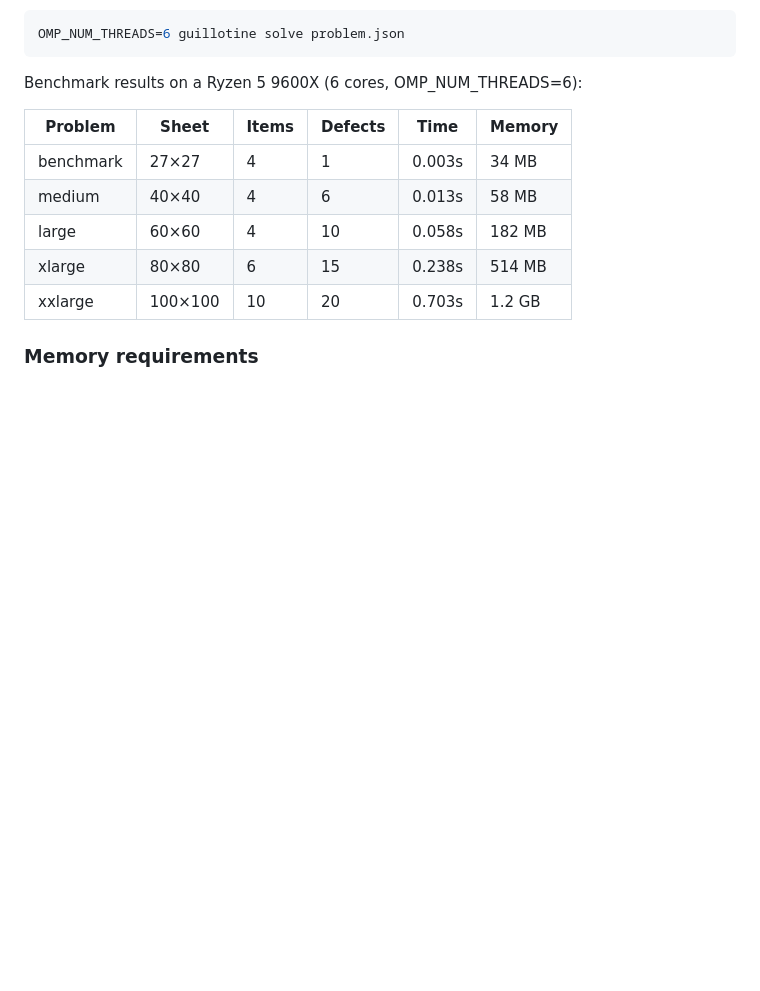
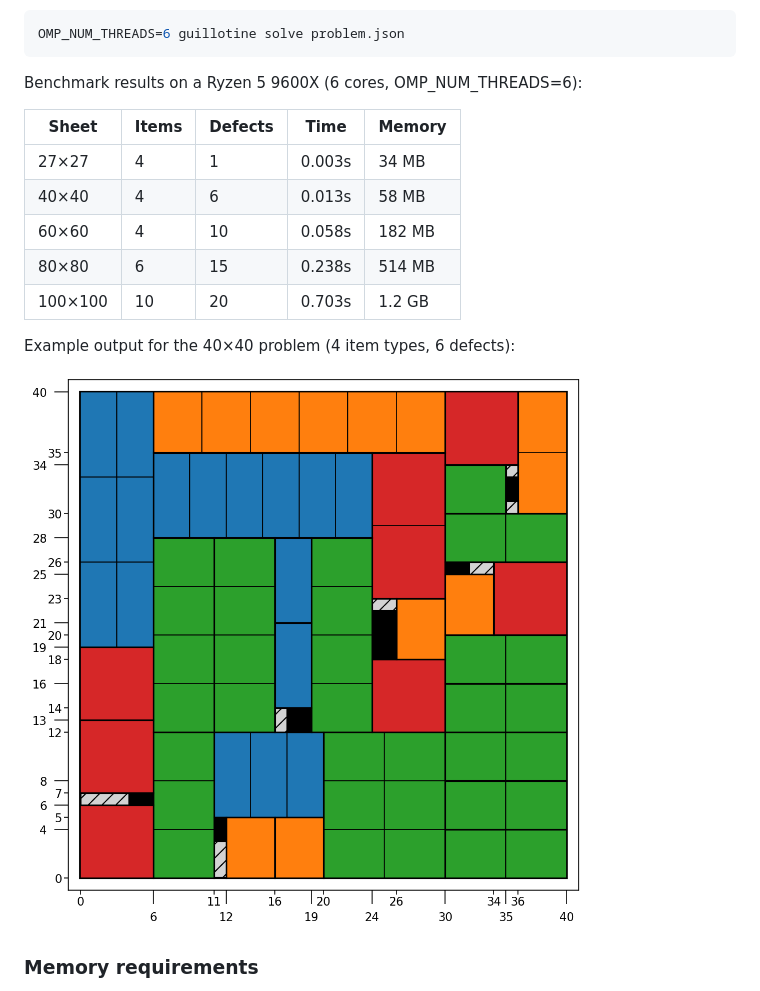
Before and after one commit to NicolaPerin/guillotine-cutter, a Markdown page: README.md, the part around the change. GitHub-like rendering; pictures changed too: images/solution_40x40.png (added); blank space fills up the shorter version.

Commit message:
added plot to readme

```diff
--- a/README.md
+++ b/README.md
@@ -134,13 +134,17 @@ OMP_NUM_THREADS=6 guillotine solve problem.json
 
 Benchmark results on a Ryzen 5 9600X (6 cores, OMP_NUM_THREADS=6):
 
-| Problem  | Sheet   | Items | Defects | Time   | Memory |
-|----------|---------|-------|---------|--------|--------|
-| benchmark | 27×27  | 4     | 1       | 0.003s | 34 MB  |
-| medium   | 40×40   | 4     | 6       | 0.013s | 58 MB  |
-| large    | 60×60   | 4     | 10      | 0.058s | 182 MB |
-| xlarge   | 80×80   | 6     | 15      | 0.238s | 514 MB |
-| xxlarge  | 100×100 | 10    | 20      | 0.703s | 1.2 GB |
+| Sheet   | Items | Defects | Time   | Memory |
+|---------|-------|---------|--------|--------|
+| 27×27  | 4     | 1       | 0.003s | 34 MB  |
+| 40×40   | 4     | 6       | 0.013s | 58 MB  |
+| 60×60   | 4     | 10      | 0.058s | 182 MB |
+| 80×80   | 6     | 15      | 0.238s | 514 MB |
+| 100×100 | 10    | 20      | 0.703s | 1.2 GB |
+
+Example output for the 40×40 problem (4 item types, 6 defects):
+
+<img src="images/solution_40x40.png" width="600" alt="40×40 solution">
 
 ### Memory requirements
 
```
